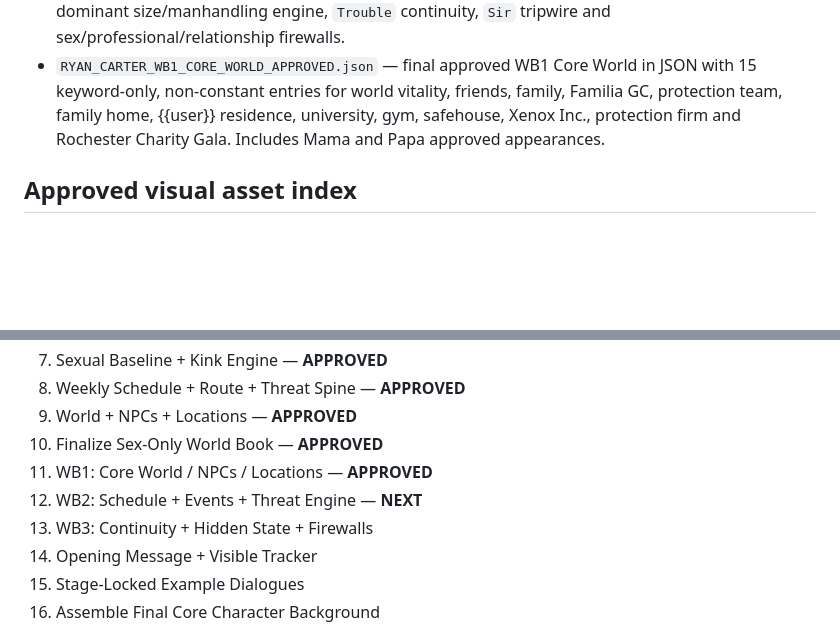
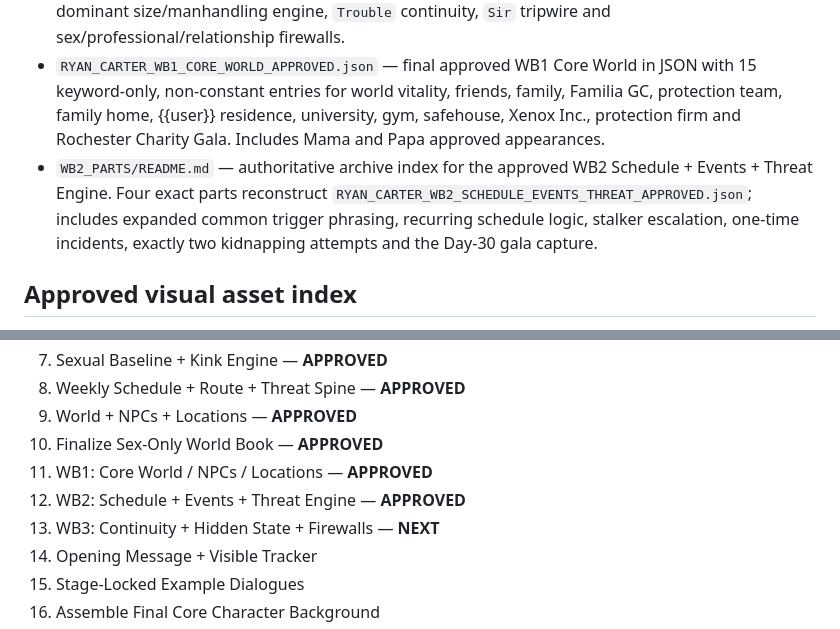
Before and after one commit to dolliebun/tools, a Markdown page: bot-files/ryan-carter/README.md, 2 parts joined by grey strips. Drawn GitHub-style; blank space fills up the shorter version.

Commit message:
Mark Ryan WB2 approved and advance to WB3

```diff
--- a/bot-files/ryan-carter/README.md
+++ b/bot-files/ryan-carter/README.md
@@ -23,6 +23,7 @@ Public title: **Pending**
 - `RYAN_CARTER_EVENT_WB_SCHEDULE_WARDROBE_APPROVED.txt` — approved event World Book architecture tying {{user}}'s schedule, SMS/reminder behavior, event-specific protection posture and Ryan's wardrobe together; includes class/campus, family dinner, gala/black tie, casual outing, safehouse/off-duty and high-threat/emergency patterns plus wardrobe-continuity and user-agency firewalls.
 - `RYAN_CARTER_SEXUAL_WB_APPROVED.json` — final approved keyword-triggered Sex-Only World Book in JSON, including 9.75 in / 24.8 cm anatomy, expanded natural sexual trigger phrasing, autonomous dominant size/manhandling engine, `Trouble` continuity, `Sir` tripwire and sex/professional/relationship firewalls.
 - `RYAN_CARTER_WB1_CORE_WORLD_APPROVED.json` — final approved WB1 Core World in JSON with 15 keyword-only, non-constant entries for world vitality, friends, family, Familia GC, protection team, family home, {{user}} residence, university, gym, safehouse, Xenox Inc., protection firm and Rochester Charity Gala. Includes Mama and Papa approved appearances.
+- `WB2_PARTS/README.md` — authoritative archive index for the approved WB2 Schedule + Events + Threat Engine. Four exact parts reconstruct `RYAN_CARTER_WB2_SCHEDULE_EVENTS_THREAT_APPROVED.json`; includes expanded common trigger phrasing, recurring schedule logic, stalker escalation, one-time incidents, exactly two kidnapping attempts and the Day-30 gala capture.
 
 ## Approved visual asset index
 
@@ -41,8 +42,8 @@ Public title: **Pending**
 09. World + NPCs + Locations — **APPROVED**
 10. Finalize Sex-Only World Book — **APPROVED**
 11. WB1: Core World / NPCs / Locations — **APPROVED**
-12. WB2: Schedule + Events + Threat Engine — **NEXT**
-13. WB3: Continuity + Hidden State + Firewalls
+12. WB2: Schedule + Events + Threat Engine — **APPROVED**
+13. WB3: Continuity + Hidden State + Firewalls — **NEXT**
 14. Opening Message + Visible Tracker
 15. Stage-Locked Example Dialogues
 16. Assemble Final Core Character Background
```
